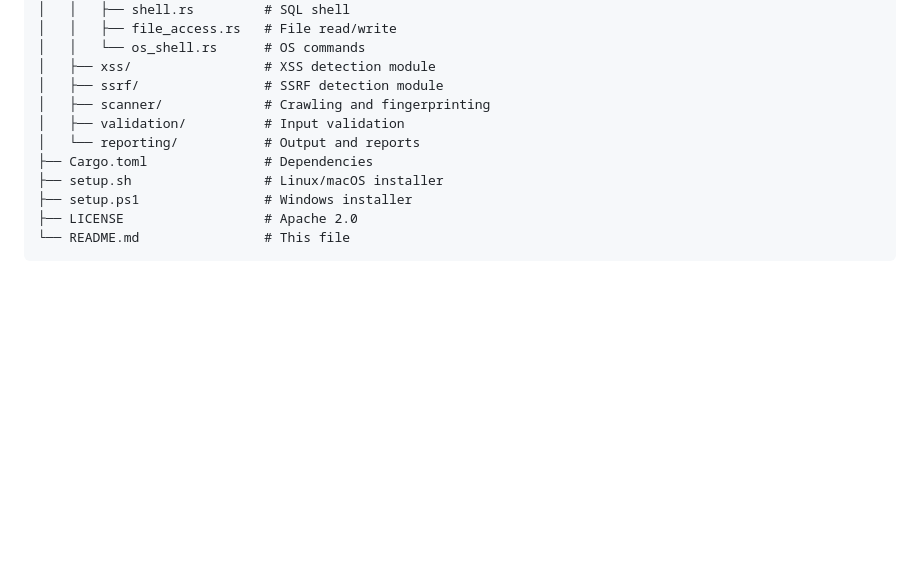
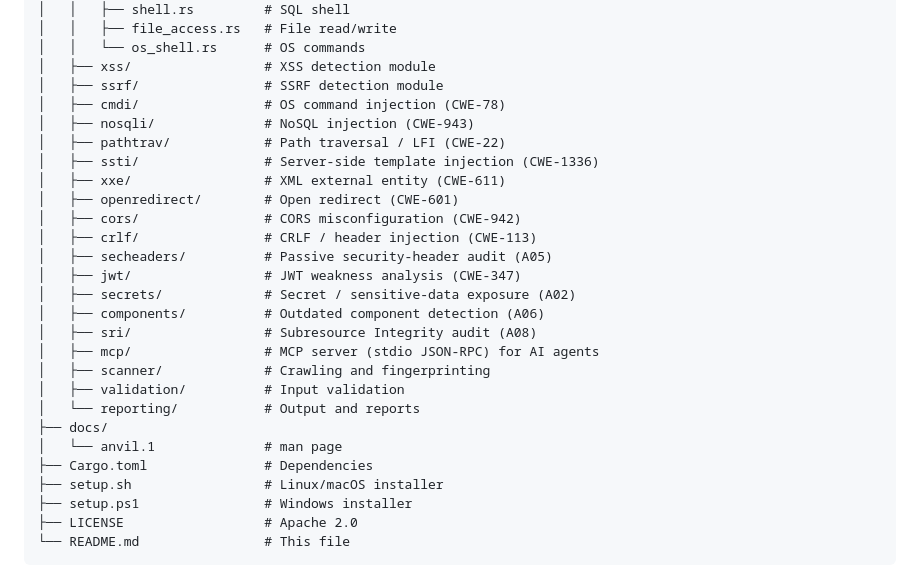
Before and after one commit to siddhantbhattarai/anvil, a Markdown page: README.md, the part around one of its changes. GitHub-like rendering; blank space fills up the shorter version.

```diff
--- a/README.md
+++ b/README.md
@@ -207,9 +301,25 @@ anvil/
 │   │   └── os_shell.rs      # OS commands
 │   ├── xss/                 # XSS detection module
 │   ├── ssrf/                # SSRF detection module
+│   ├── cmdi/                # OS command injection (CWE-78)
+│   ├── nosqli/              # NoSQL injection (CWE-943)
+│   ├── pathtrav/            # Path traversal / LFI (CWE-22)
+│   ├── ssti/                # Server-side template injection (CWE-1336)
+│   ├── xxe/                 # XML external entity (CWE-611)
+│   ├── openredirect/        # Open redirect (CWE-601)
+│   ├── cors/                # CORS misconfiguration (CWE-942)
+│   ├── crlf/                # CRLF / header injection (CWE-113)
+│   ├── secheaders/          # Passive security-header audit (A05)
+│   ├── jwt/                 # JWT weakness analysis (CWE-347)
+│   ├── secrets/             # Secret / sensitive-data exposure (A02)
+│   ├── components/          # Outdated component detection (A06)
+│   ├── sri/                 # Subresource Integrity audit (A08)
+│   ├── mcp/                 # MCP server (stdio JSON-RPC) for AI agents
 │   ├── scanner/             # Crawling and fingerprinting
 │   ├── validation/          # Input validation
 │   └── reporting/           # Output and reports
+├── docs/
+│   └── anvil.1              # man page
 ├── Cargo.toml               # Dependencies
 ├── setup.sh                 # Linux/macOS installer
 ├── setup.ps1                # Windows installer
```
Also changed, not shown: other parts of README.md (+96 -2 lines).
